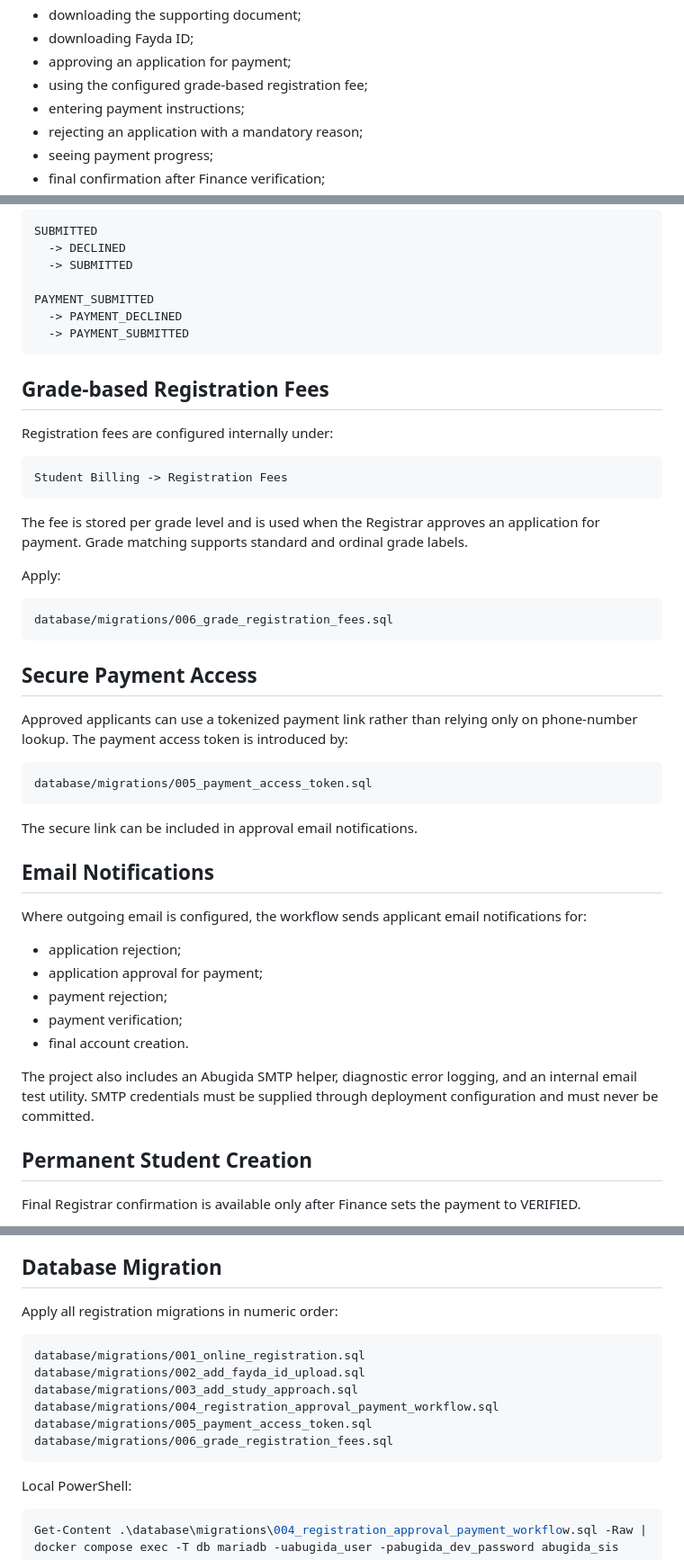
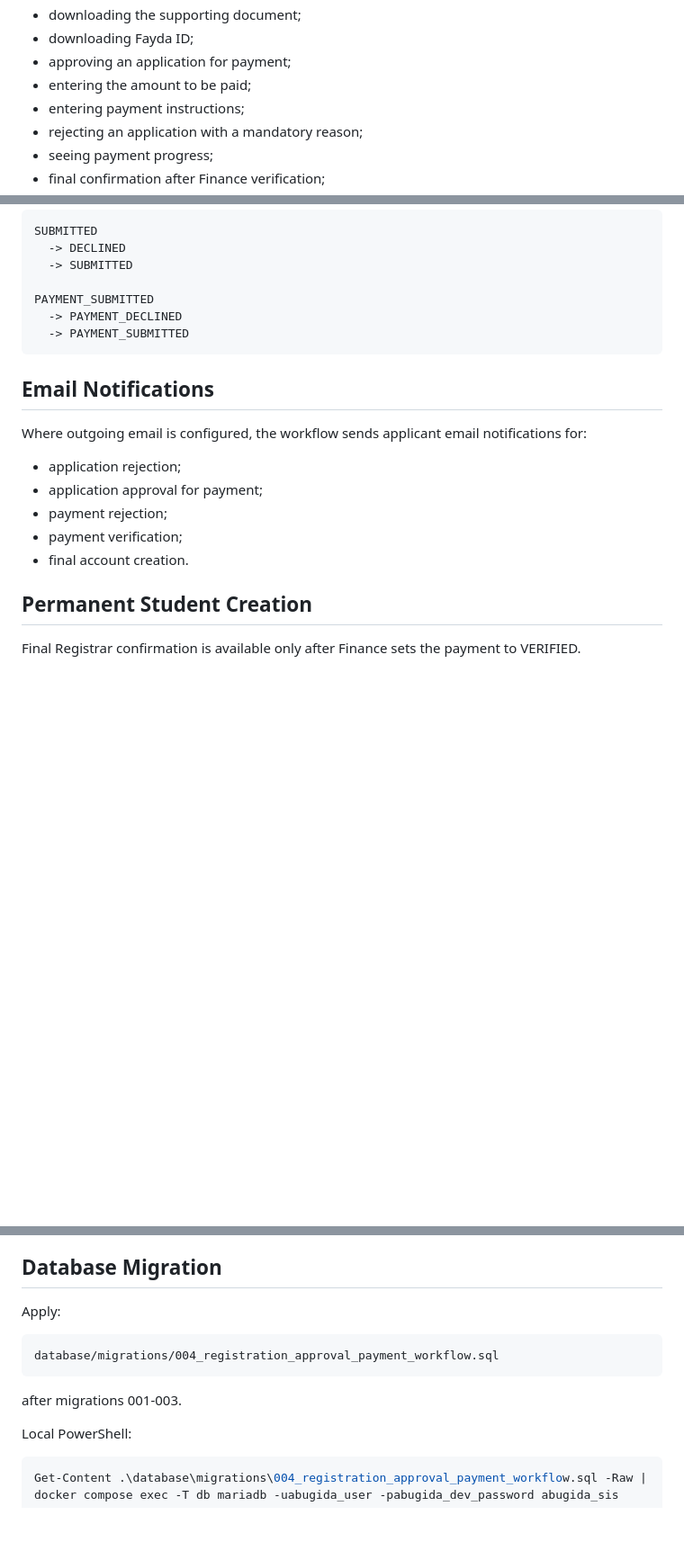
Before and after one commit to Robel43/abugida-sis, a Markdown page: docs/features/registration-approval-payment-workflow.md, 3 parts joined by grey strips. Shown at 90% size. Rendered like a GitHub page; blank space fills up the shorter version.

Commit message:
Restore develop documentation after branch correction

````diff
--- a/docs/features/registration-approval-payment-workflow.md
+++ b/docs/features/registration-approval-payment-workflow.md
@@ -48,7 +48,7 @@ The page supports:
 - downloading the supporting document;
 - downloading Fayda ID;
 - approving an application for payment;
-- using the configured grade-based registration fee;
+- entering the amount to be paid;
 - entering payment instructions;
 - rejecting an application with a mandatory reason;
 - seeing payment progress;
@@ -151,32 +151,6 @@ PAYMENT_SUBMITTED
   -> PAYMENT_SUBMITTED
 ```
 
-## Grade-based Registration Fees
-
-Registration fees are configured internally under:
-
-```text
-Student Billing -> Registration Fees
-```
-
-The fee is stored per grade level and is used when the Registrar approves an application for payment. Grade matching supports standard and ordinal grade labels.
-
-Apply:
-
-```text
-database/migrations/006_grade_registration_fees.sql
-```
-
-## Secure Payment Access
-
-Approved applicants can use a tokenized payment link rather than relying only on phone-number lookup. The payment access token is introduced by:
-
-```text
-database/migrations/005_payment_access_token.sql
-```
-
-The secure link can be included in approval email notifications.
-
 ## Email Notifications
 
 Where outgoing email is configured, the workflow sends applicant email notifications for:
@@ -186,8 +160,6 @@ Where outgoing email is configured, the workflow sends applicant email notificat
 - payment rejection;
 - payment verification;
 - final account creation.
-
-The project also includes an Abugida SMTP helper, diagnostic error logging, and an internal email test utility. SMTP credentials must be supplied through deployment configuration and must never be committed.
 
 ## Permanent Student Creation
 
@@ -227,16 +199,13 @@ The log records:
 
 ## Database Migration
 
-Apply all registration migrations in numeric order:
+Apply:
 
 ```text
-database/migrations/001_online_registration.sql
-database/migrations/002_add_fayda_id_upload.sql
-database/migrations/003_add_study_approach.sql
 database/migrations/004_registration_approval_payment_workflow.sql
-database/migrations/005_payment_access_token.sql
-database/migrations/006_grade_registration_fees.sql
 ```
+
+after migrations 001-003.
 
 Local PowerShell:
 
````
